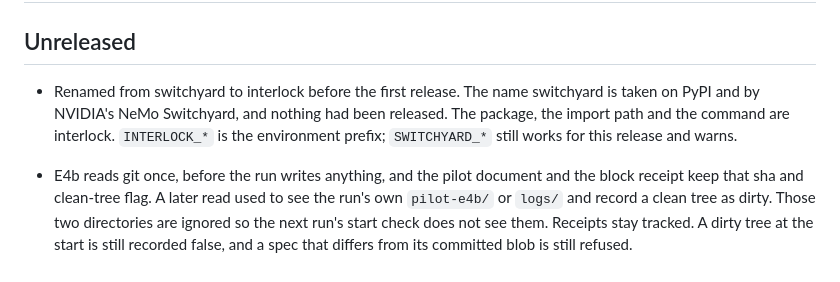
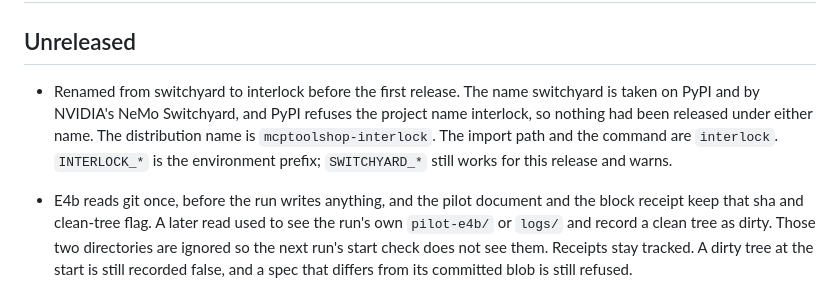
Before and after one commit to mcp-tool-shop-org/interlock, a Markdown page: CHANGELOG.md, the part around the change. GitHub-like rendering.

```diff
--- a/CHANGELOG.md
+++ b/CHANGELOG.md
@@ -2,7 +2,7 @@
 
 ## Unreleased
 
-- Renamed from switchyard to interlock before the first release. The name switchyard is taken on PyPI and by NVIDIA's NeMo Switchyard, and nothing had been released. The package, the import path and the command are interlock. `INTERLOCK_*` is the environment prefix; `SWITCHYARD_*` still works for this release and warns.
+- Renamed from switchyard to interlock before the first release. The name switchyard is taken on PyPI and by NVIDIA's NeMo Switchyard, and PyPI refuses the project name interlock, so nothing had been released under either name. The distribution name is `mcptoolshop-interlock`. The import path and the command are `interlock`. `INTERLOCK_*` is the environment prefix; `SWITCHYARD_*` still works for this release and warns.
 - E4b reads git once, before the run writes anything, and the pilot document and the block receipt keep that sha and clean-tree flag. A later read used to see the run's own `pilot-e4b/` or `logs/` and record a clean tree as dirty. Those two directories are ignored so the next run's start check does not see them. Receipts stay tracked. A dirty tree at the start is still recorded false, and a spec that differs from its committed blob is still refused.
 - E4b's prompt is a counting sequence (`1`, `2`, `3`, …), the shortest prefix the tokenizer counts at the target or above, and the same prefix for every arm. Sampling is unchanged. E4b's rates are not comparable to E4's (spec amendment 2026-10-12, after pilot try 4). An Ollama 500 whose body says token repeat limit is a short decode: a missing pilot call under the 18-of-20 rule, and a refused slot re-run once in the block. Any other 500 stays fatal. Each call records how its time was spent (load, prompt eval, decode), including a warm-up cut off by the repeat limit.
 - E4b's live seams are no longer stubs. The owned server polls `GET /api/version` every 0.25 s for up to 30 s, and a child that exits first stops the run with the tail of this start's log. GPU samples use NVML (`nvidia-ml-py`) and fall back to nvidia-smi; the pilot document and the block receipt record which probe answered and the measured sample interval. CPU samples use typeperf for `% Processor Utility` and `% Processor Performance`. The burn's threads stop at the end of the burn and on abort. `vram_mib_at_start` is read from the card. Probes time out after 10 s and a generate after 300 s; a timeout is a refusal. The block receipt carries this start's server-config line (flash attention and KV cache type). A pilot call with no within-call clock range is missing and does not abort the rest; fewer than 18 good calls is a refusal (spec amendment 2026-10-12).
```
Also changed, not shown: README.md (+15 -1 lines), assets/logo.png (added), 5 other files.
